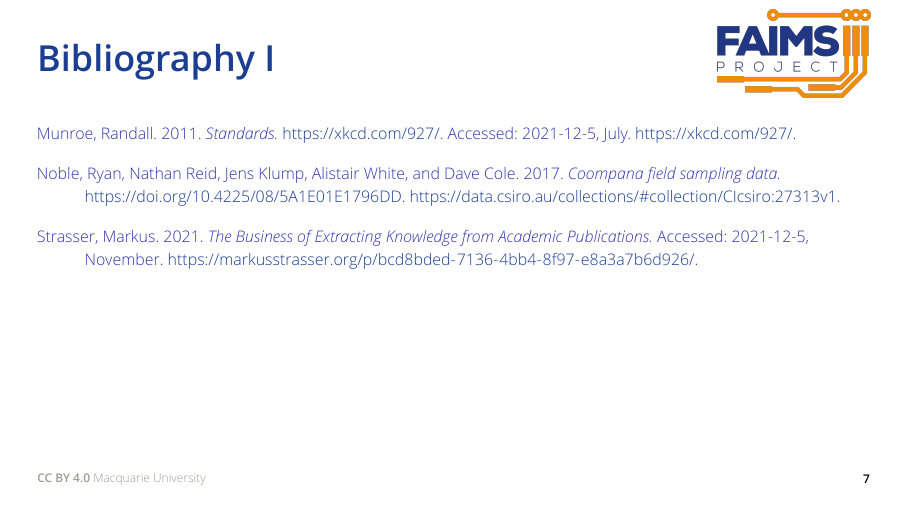
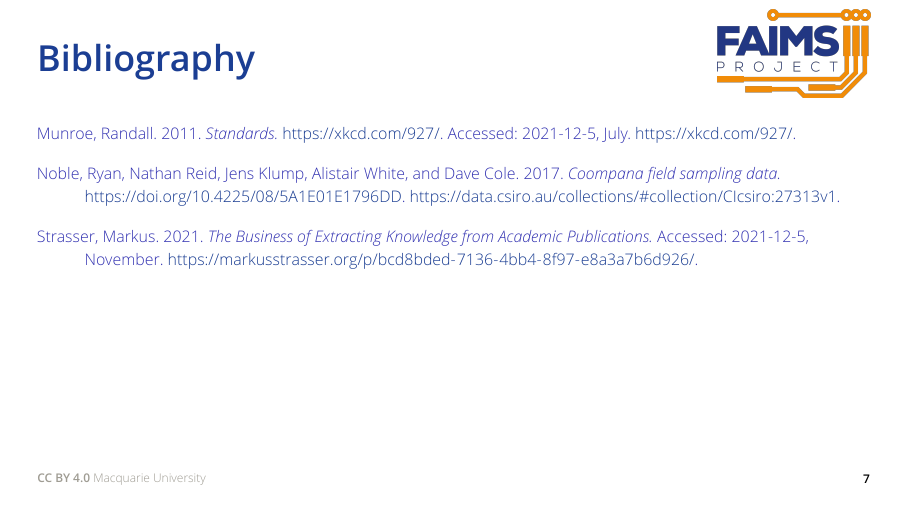
Before and after one commit to FAIMS/20211207-AVSIG-Presentation-Slides, LaTeX slides (main.tex): page 7 of 8. Compiled offline with XeLaTeX.

Commit message:
Commit before version

```diff
--- a/main.tex
+++ b/main.tex
@@ -187,7 +187,7 @@ Figure out what people are willing to pay for (in time or money) -- we were led
 %	REFERENCE LIST
 %----------------------------------------------------------------------------------------
 
-\begin{frame}[allowframebreaks] % 'allowframebreaks' allows automatic splitting across slides if the content is too long
+\begin{frame}%[allowframebreaks] % 'allowframebreaks' allows automatic splitting across slides if the content is too long
 	\frametitle{Bibliography}
 
 	\printbibliography[heading=none]
```
